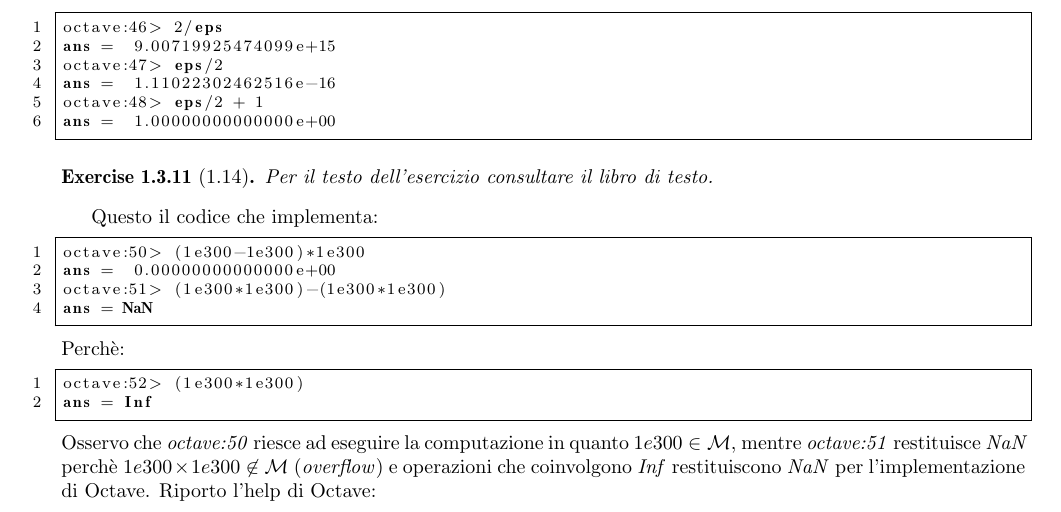
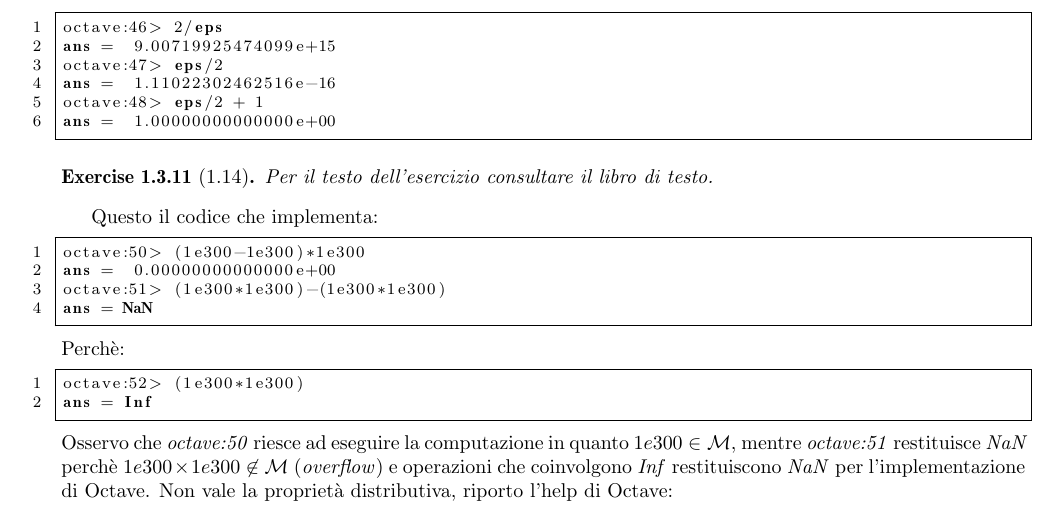
Before and after one commit to massimo-nocentini/CalcoloNumerico, a LaTeX document (Elaborato.tex, which reads ErroriAritmeticaFinita/ErroriRoundOff.tex): part of page 11 of 13, cut so that both start at the same text. Compiled offline with pdfLaTeX.

Commit message:
fixed a phrase
git-svn-id: https://mnserver.homeunix.net/svn/MyRepository/Study/LaureaInformatica/SecondoAnno/Calcolo Numerico/Elaborato@498 a5b5ea6b-43ee-a641-ac96-51f52e225603

```diff
--- a/ErroriAritmeticaFinita/ErroriRoundOff.tex
+++ b/ErroriAritmeticaFinita/ErroriRoundOff.tex
@@ -402,7 +402,7 @@ ans = Inf
 Osservo che \emph{octave:50} riesce ad eseguire la computazione in quanto $1e300 \in \mathcal{M}$,
 mentre \emph{octave:51} restituisce \emph{NaN} perch\`e $1e300\times1e300 \not \in \mathcal{M}$
 (\emph{overflow}) e operazioni che coinvolgono \emph{Inf} restituiscono \emph{NaN}
-per l'implementazione di Octave. Riporto l'help di Octave:
+per l'implementazione di Octave. Non vale la propriet\`a distributiva, riporto l'help di Octave:
 \begin{lstlisting}
 octave:53> help NaN
 `NaN' is a built-in function
```
